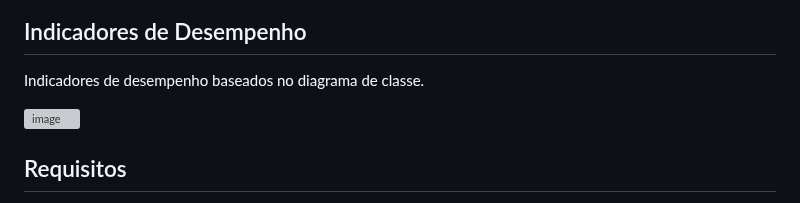
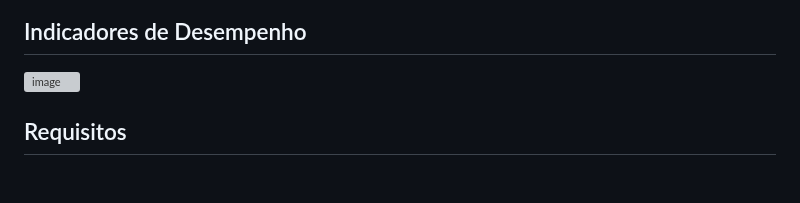
Before and after one commit to ICEI-PUC-Minas-PMV-ADS/pmv-ads-2023-2-e3-proj-mov-t4-pmv-ads-2023-2-e3-proj-mov-t4-time5-ce, a Markdown page: docs/02-Especificação do Projeto.md, the part around one of its changes. Rendered like a GitHub page; blank space fills up the shorter version; grey boxes are pictures that could not be loaded.

Commit message:
indicadores de desempenho aprimorados

```diff
--- a/docs/02-Especificação do Projeto.md
+++ b/docs/02-Especificação do Projeto.md
@@ -93,5 +93,4 @@ Apresente aqui o nome e as oportunidades de melhorias para o processo 2. Em segu
 
 ## Indicadores de Desempenho
 
-Indicadores de desempenho baseados no diagrama de classe.
 
```
Also changed, not shown: other parts of docs/02-Especificação do Projeto.md (+2 -1 lines).
